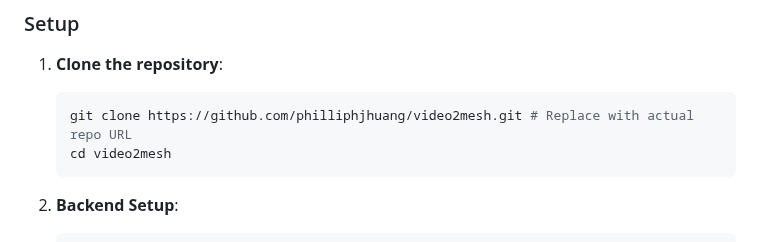
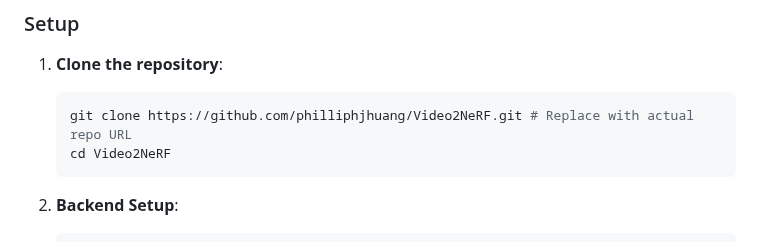
Before and after one commit to philliphjhuang/Video2NeRF, a Markdown page: README.md, the part around the change. Drawn GitHub-style.

Commit message:
Update README with new repo name and ignore venv

````diff
--- a/README.md
+++ b/README.md
@@ -23,8 +23,8 @@ To set up and run the Video2NeRF project, follow these steps:
 ### Setup
 1. **Clone the repository**:
    ```bash
-   git clone https://github.com/philliphjhuang/video2mesh.git # Replace with actual repo URL
-   cd video2mesh
+   git clone https://github.com/philliphjhuang/Video2NeRF.git # Replace with actual repo URL
+   cd Video2NeRF
    ```
 
 2. **Backend Setup**:
````
